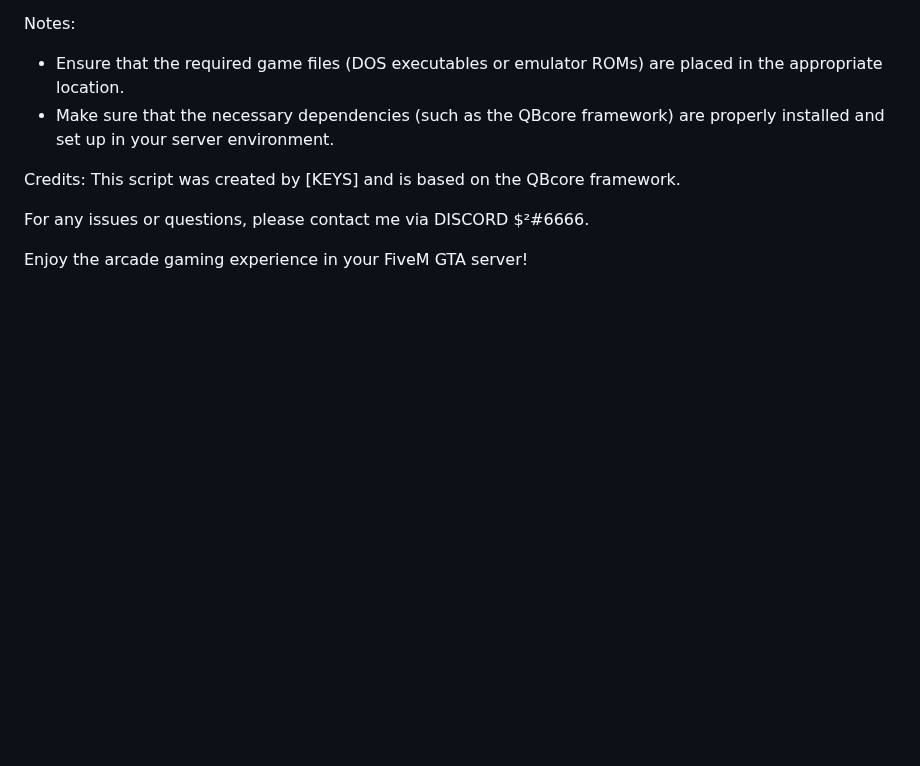
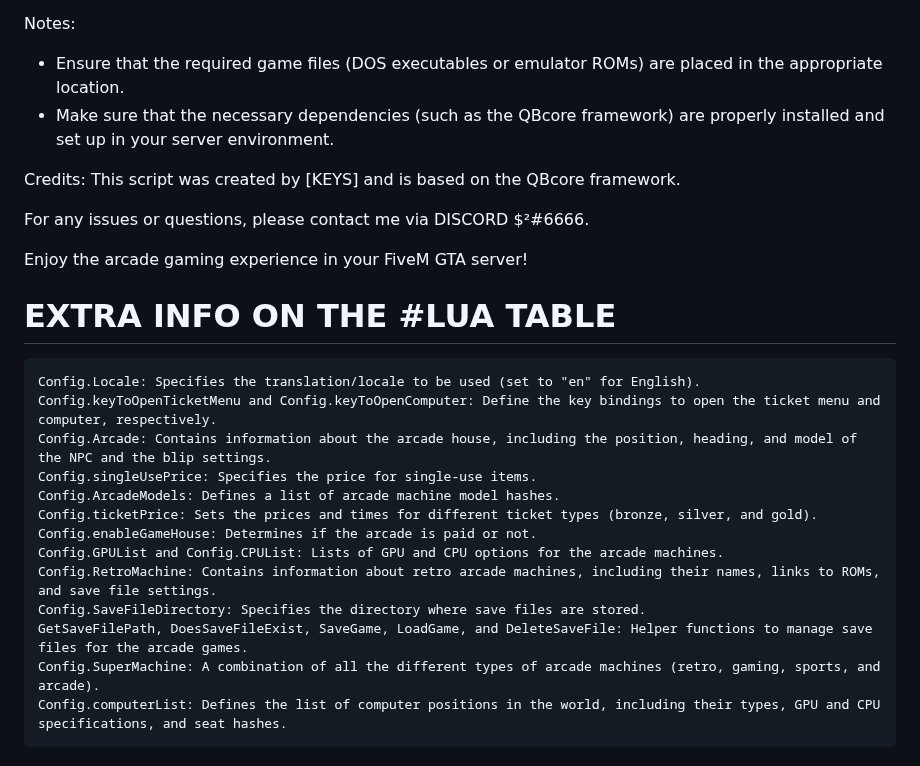
Before and after one commit to Ceilo/qb-pokearcade, a Markdown page: README.md, the part around the change. Rendered like a GitHub page; blank space fills up the shorter version.

````diff
--- a/README.md
+++ b/README.md
@@ -93,3 +93,21 @@ This script was created by [KEYS] and is based on the QBcore framework.
 For any issues or questions, please contact me via DISCORD $²#6666.
 
 Enjoy the arcade gaming experience in your FiveM GTA server!
+
+# EXTRA INFO ON THE #LUA TABLE
+
+```
+Config.Locale: Specifies the translation/locale to be used (set to "en" for English).
+Config.keyToOpenTicketMenu and Config.keyToOpenComputer: Define the key bindings to open the ticket menu and computer, respectively.
+Config.Arcade: Contains information about the arcade house, including the position, heading, and model of the NPC and the blip settings.
+Config.singleUsePrice: Specifies the price for single-use items.
+Config.ArcadeModels: Defines a list of arcade machine model hashes.
+Config.ticketPrice: Sets the prices and times for different ticket types (bronze, silver, and gold).
+Config.enableGameHouse: Determines if the arcade is paid or not.
+Config.GPUList and Config.CPUList: Lists of GPU and CPU options for the arcade machines.
+Config.RetroMachine: Contains information about retro arcade machines, including their names, links to ROMs, and save file settings.
+Config.SaveFileDirectory: Specifies the directory where save files are stored.
+GetSaveFilePath, DoesSaveFileExist, SaveGame, LoadGame, and DeleteSaveFile: Helper functions to manage save files for the arcade games.
+Config.SuperMachine: A combination of all the different types of arcade machines (retro, gaming, sports, and arcade).
+Config.computerList: Defines the list of computer positions in the world, including their types, GPU and CPU specifications, and seat hashes.
+```
````
